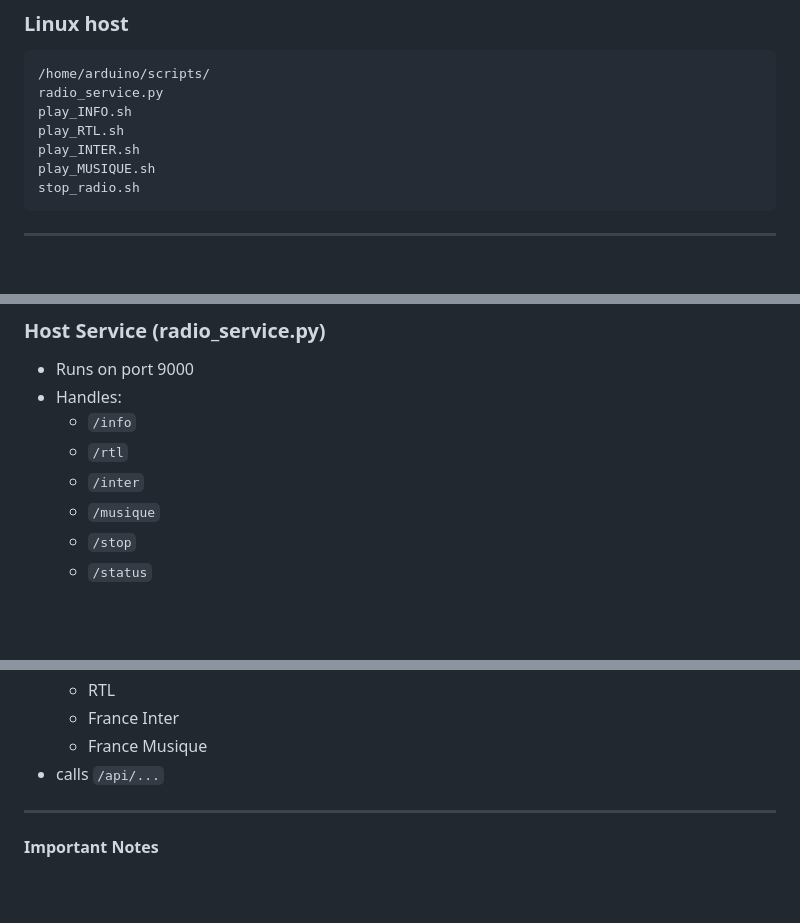
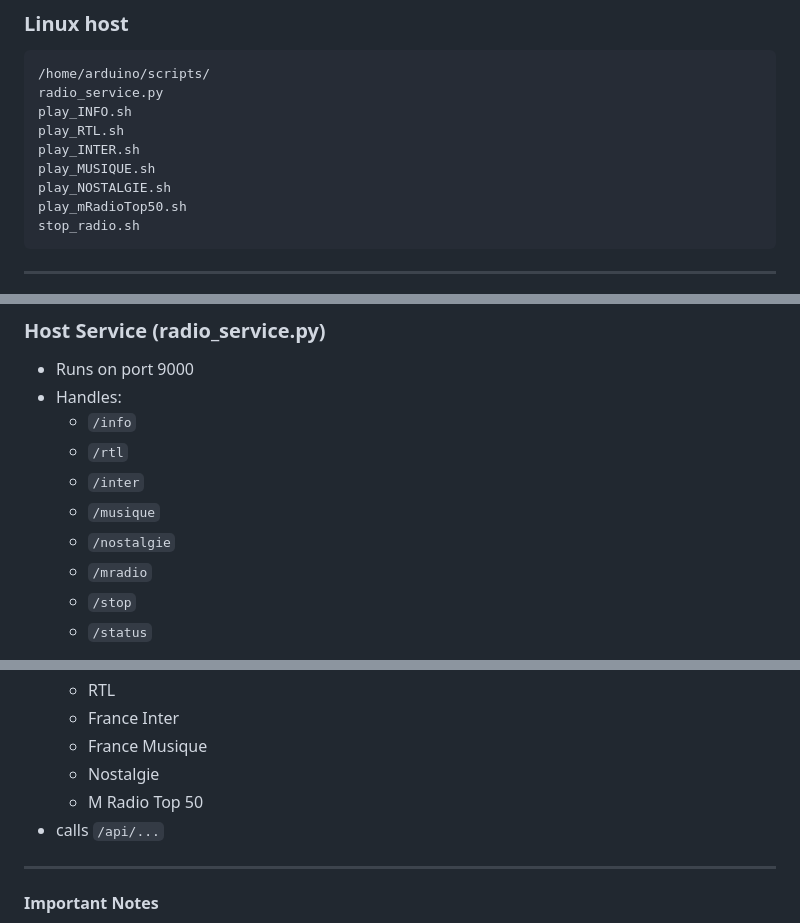
Before and after one commit to philippe86220/UNO-Q--WebRadio, a Markdown page: README.md, 3 parts joined by grey strips. Rendered like a GitHub page; blank space fills up the shorter version.

````diff
--- a/README.md
+++ b/README.md
@@ -253,6 +258,8 @@ play_INFO.sh
 play_RTL.sh
 play_INTER.sh
 play_MUSIQUE.sh
+play_NOSTALGIE.sh
+play_mRadioTop50.sh
 stop_radio.sh
 ```
 ---
@@ -289,6 +296,8 @@ chmod +x /home/arduino/scripts/*.sh
   - `/rtl`
   - `/inter`
   - `/musique`
+  - `/nostalgie`
+  - `/mradio`
   - `/stop`
   - `/status`
 
@@ -451,6 +469,8 @@ ui.expose_api("GET", "/api/info", lambda: proxy_get("/info"))
   - RTL
   - France Inter
   - France Musique
+  - Nostalgie
+  - M Radio Top 50
 - calls `/api/...`
 
 ---
````
Also changed, not shown: other parts of README.md (+14 -0 lines).
